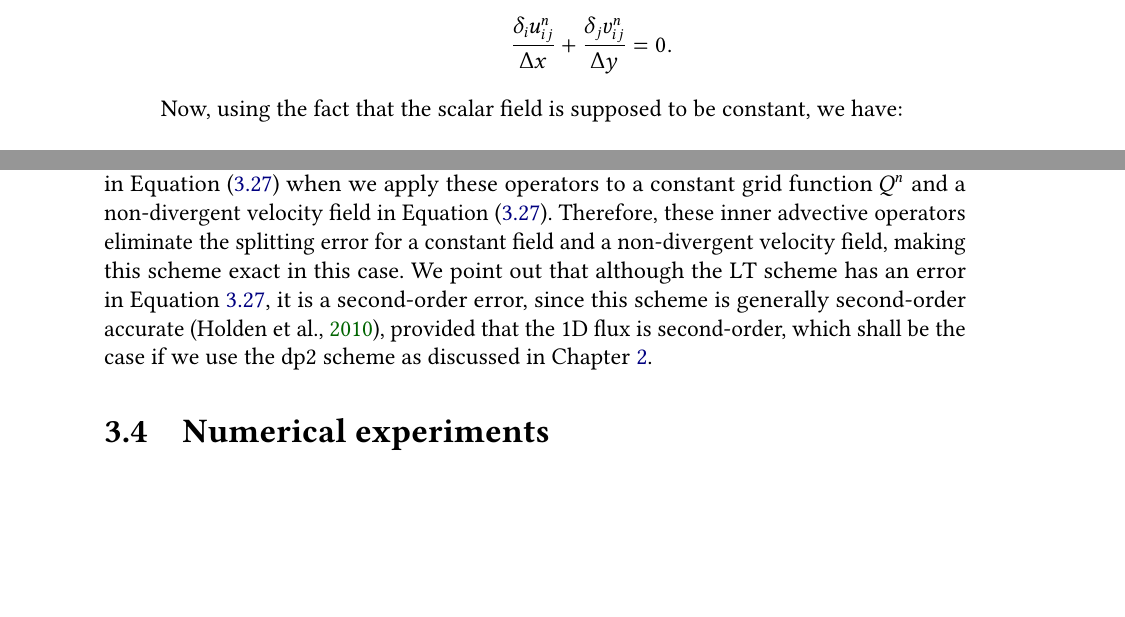
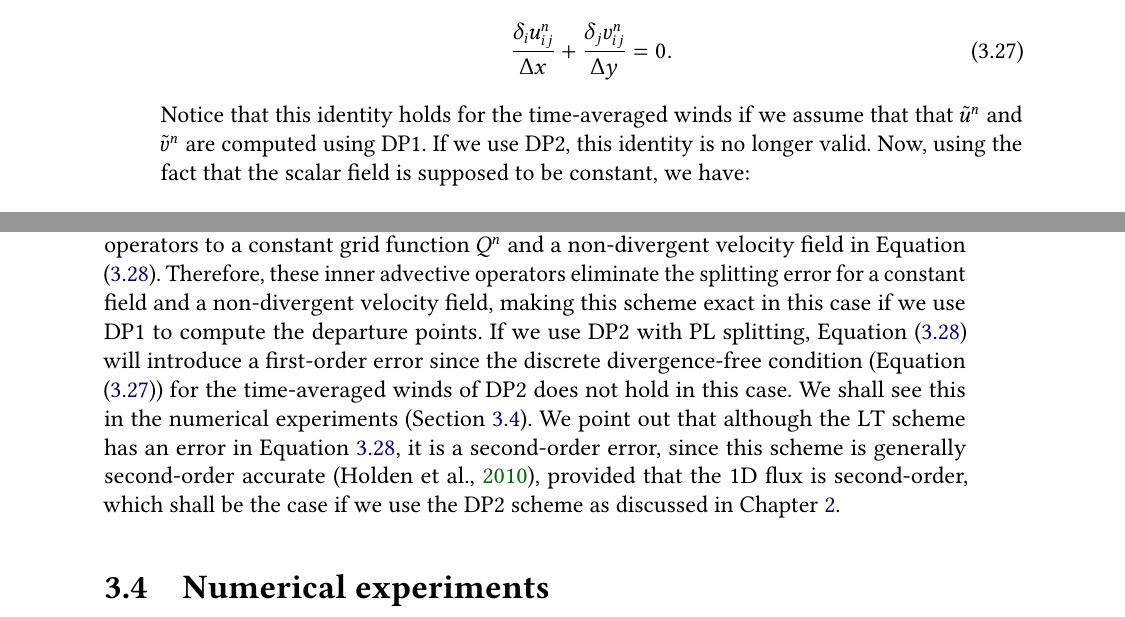
Before and after one commit to luanfs/phd-thesis, a LaTeX thesis (thesis_luan.tex, which reads conteudo/03-2d-fv.tex): two parts of pages 54 and 55 of 94, joined at a grey line, cut so that both start at the same text, the shorter picture padded with empty space. The pictures show the PDF file thesis_luan.pdf that the author committed with the source.

Commit message:
added dp2 observation

```diff
--- a/conteudo/03-2d-fv.tex
+++ b/conteudo/03-2d-fv.tex
@@ -746,9 +746,13 @@ Then, we may compute the wind using centered-finite differences
     \frac{\psi_{i+\frac{1}{2},j+\frac{1}{2}}^{n}-\psi_{i-\frac{1}{2},j+\frac{1}{2}}^{n}}{\Delta x},\\
 \end{align*}
 and thus the following discrete divergence free condition holds
-\begin{align*}
+\begin{align}
+\label{discrete-divfree}
   \frac{\delta_i u_{ij}^n}{\Delta x} + \frac{\delta_j v_{ij}^n}{\Delta y} = 0.
-\end{align*}
+\end{align}
+Notice that this identity holds for the time-averaged winds if we assume that
+that $\tilde{u}^n$ and  $\tilde{v}^n$ are computed using DP1.
+If we use DP2, this identity is no longer valid.
 Now, using the fact that the scalar field is supposed to be constant, we have:
 \begin{align*}
 \mathbf{F}_{ij}[\overline{q},\tilde{c}^{x,n}] &= -\overline{q} \lambda \delta_i \tilde{u}_{ij}^n,\\
@@ -816,13 +820,16 @@ All the expressions for each inner advective operator mentioned are shown in Tab
 LT stands for the average Lie-Trotter  scheme, while PL stands for the scheme from \citet{putman:2007}.}
 \label{chp-adv2d-tab1}
 \end{table}
-
 It is easy to see that the PL operator eliminates the term multiplied by $\lambda^2$ that appeared in Equation \eqref{chp-adv2d-LT-error}
 when we apply these operators to a constant grid function $Q^n$ and a non-divergent velocity field in Equation \eqref{chp-adv2d-LT-error}.
-Therefore, these inner advective operators eliminate the splitting error for a constant field and a non-divergent velocity field, making this scheme exact in this case.
+Therefore, these inner advective operators eliminate the splitting error for a constant field and a non-divergent velocity field, making this scheme exact in this case
+if we use DP1 to compute the departure points.
+If we use DP2 with PL splitting, Equation \eqref{chp-adv2d-LT-error} will introduce a first-order error since the discrete divergence-free condition (Equation \eqref{discrete-divfree})
+for the time-averaged winds of DP2 does not hold in this case.
+We shall see this in the numerical experiments (Section \ref{sec-ds-exp}).
 We point out that although the LT scheme has an error in Equation \ref{chp-adv2d-LT-error}, it is a second-order error,
 since this scheme is generally second-order accurate \citep{holden:2010}, provided that the 1D flux is second-order,
-which shall be the case if we use the dp2 scheme as discussed in Chapter \ref{chp-1d-fv}.
+which shall be the case if we use the DP2 scheme as discussed in Chapter \ref{chp-1d-fv}.
 
 \section{Numerical experiments}
 \label{sec-ds-exp}
```
Also changed, not shown: thesis_luan.pdf, conteudo/03-2d-fv.tex (4 more changed lines).
